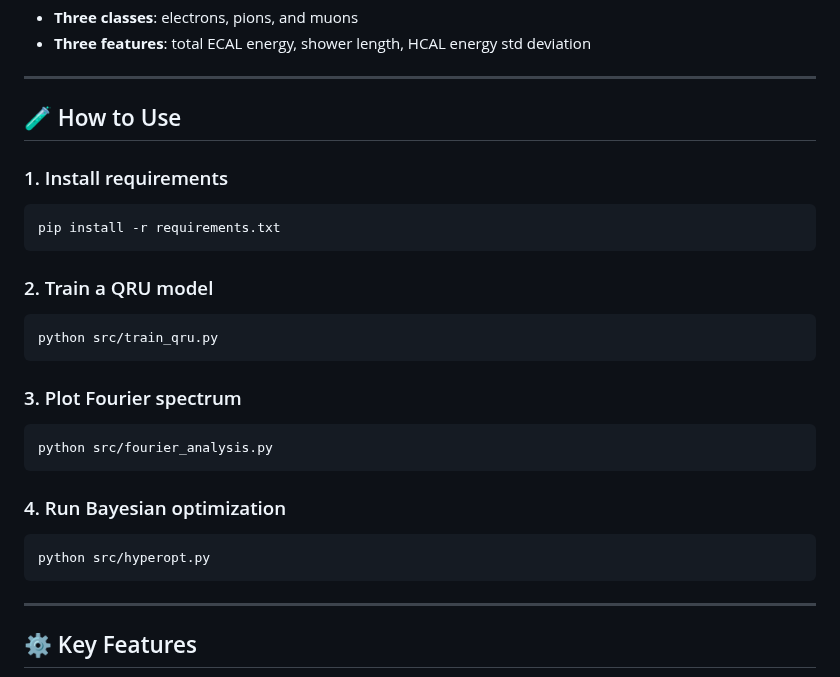
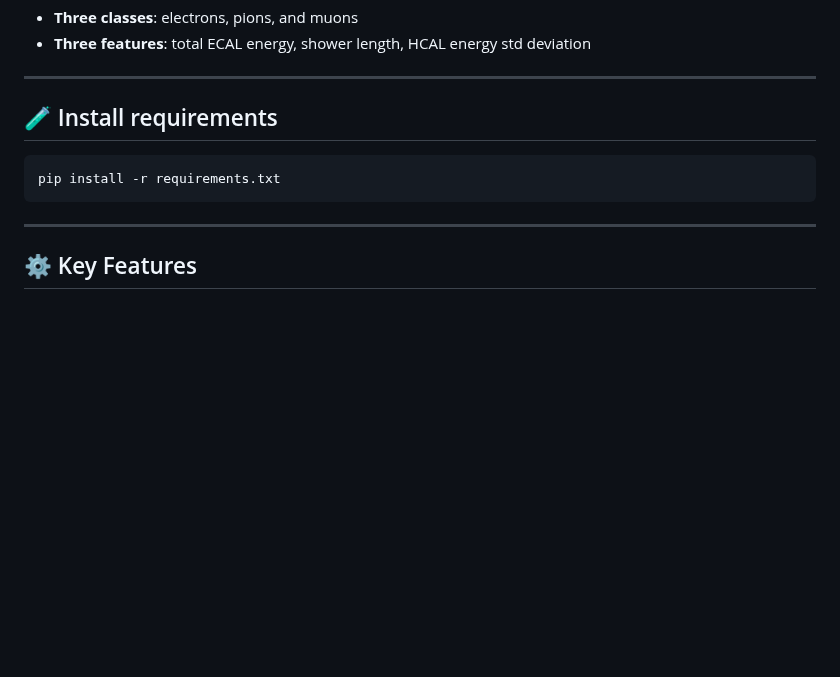
Before and after one commit to LeaCasse/QRU_Calorimetry_Optimization, a Markdown page: README.md, the part around the change. Drawn GitHub-style; blank space fills up the shorter version.

`````diff
--- a/README.md
+++ b/README.md
@@ -41,31 +41,11 @@ We use a subset of the **D2 calorimetry simulation dataset** (Becheva et al., 20
 
 ---
 
-## 🧪 How to Use
-
-### 1. Install requirements
+## 🧪 Install requirements
 
 ```bash
 pip install -r requirements.txt
 ````
-
-### 2. Train a QRU model
-
-```bash
-python src/train_qru.py
-```
-
-### 3. Plot Fourier spectrum
-
-```bash
-python src/fourier_analysis.py
-```
-
-### 4. Run Bayesian optimization
-
-```bash
-python src/hyperopt.py
-```
 
 ---
 
`````
